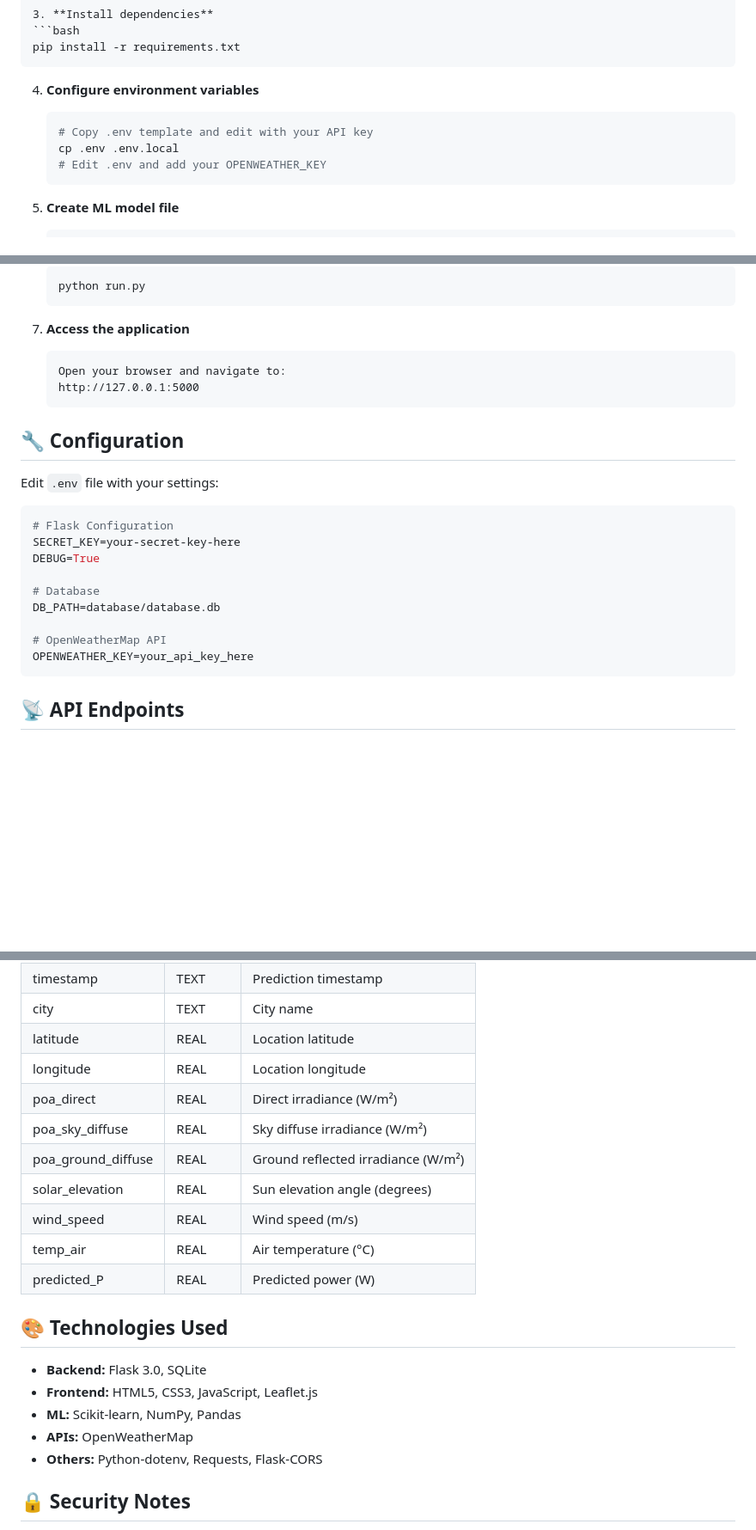
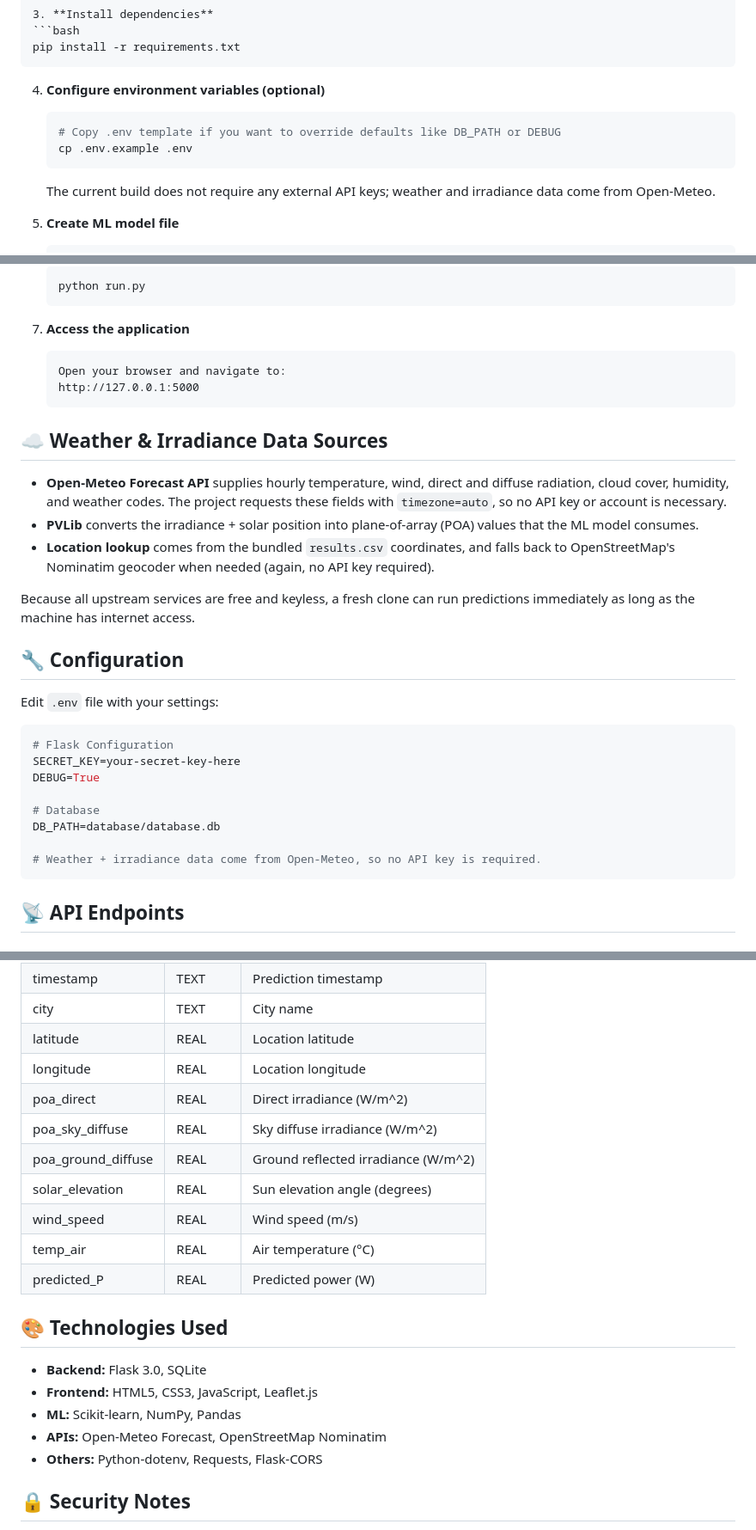
Before and after one commit to VaibhavUPratap/Solar-Energy-Predictor, a Markdown page: README.md, 3 parts joined by grey strips. Shown at 86% size. Drawn GitHub-style; blank space fills up the shorter version.

````diff
--- a/README.md
+++ b/README.md
@@ -148,12 +148,12 @@ GET `/api/history` (success)
    pip install -r requirements.txt
    ```
 
-4. **Configure environment variables**
+4. **Configure environment variables (optional)**
    ```bash
-   # Copy .env template and edit with your API key
-   cp .env .env.local
-   # Edit .env and add your OPENWEATHER_KEY
+   # Copy .env template if you want to override defaults like DB_PATH or DEBUG
+   cp .env.example .env
    ```
+   The current build does not require any external API keys; weather and irradiance data come from Open-Meteo.
 
 5. **Create ML model file**
    ```python
@@ -251,6 +251,14 @@ Notes:
    http://127.0.0.1:5000
    ```
 
+## ☁️ Weather & Irradiance Data Sources
+
+- **Open-Meteo Forecast API** supplies hourly temperature, wind, direct and diffuse radiation, cloud cover, humidity, and weather codes. The project requests these fields with `timezone=auto`, so no API key or account is necessary.
+- **PVLib** converts the irradiance + solar position into plane-of-array (POA) values that the ML model consumes.
+- **Location lookup** comes from the bundled `results.csv` coordinates, and falls back to OpenStreetMap's Nominatim geocoder when needed (again, no API key required).
+
+Because all upstream services are free and keyless, a fresh clone can run predictions immediately as long as the machine has internet access.
+
 ## 🔧 Configuration
 
 Edit `.env` file with your settings:
@@ -263,8 +271,7 @@ DEBUG=True
 # Database
 DB_PATH=database/database.db
 
-# OpenWeatherMap API
-OPENWEATHER_KEY=your_api_key_here
+# Weather + irradiance data come from Open-Meteo, so no API key is required.
 ```
 
 ## 📡 API Endpoints
@@ -408,9 +422,9 @@ If you can't start the app with `python run.py`, try these steps first:
 | city | TEXT | City name |
 | latitude | REAL | Location latitude |
 | longitude | REAL | Location longitude |
-| poa_direct | REAL | Direct irradiance (W/m²) |
-| poa_sky_diffuse | REAL | Sky diffuse irradiance (W/m²) |
-| poa_ground_diffuse | REAL | Ground reflected irradiance (W/m²) |
+| poa_direct | REAL | Direct irradiance (W/m^2) |
+| poa_sky_diffuse | REAL | Sky diffuse irradiance (W/m^2) |
+| poa_ground_diffuse | REAL | Ground reflected irradiance (W/m^2) |
 | solar_elevation | REAL | Sun elevation angle (degrees) |
 | wind_speed | REAL | Wind speed (m/s) |
 | temp_air | REAL | Air temperature (°C) |
@@ -421,7 +435,7 @@ If you can't start the app with `python run.py`, try these steps first:
 - **Backend:** Flask 3.0, SQLite
 - **Frontend:** HTML5, CSS3, JavaScript, Leaflet.js
 - **ML:** Scikit-learn, NumPy, Pandas
-- **APIs:** OpenWeatherMap
+- **APIs:** Open-Meteo Forecast, OpenStreetMap Nominatim
 - **Others:** Python-dotenv, Requests, Flask-CORS
 
 ## 🔒 Security Notes
````
Also changed, not shown: other parts of README.md (+20 -12 lines).
